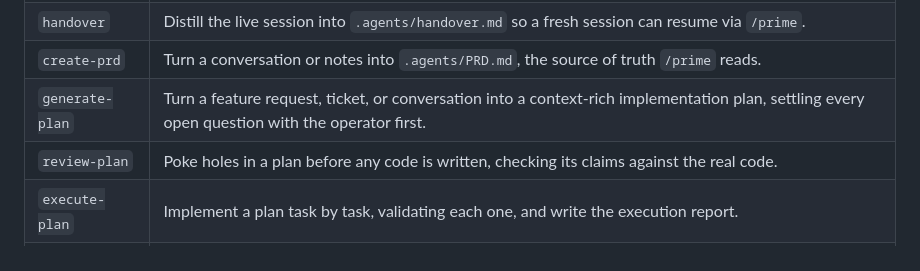
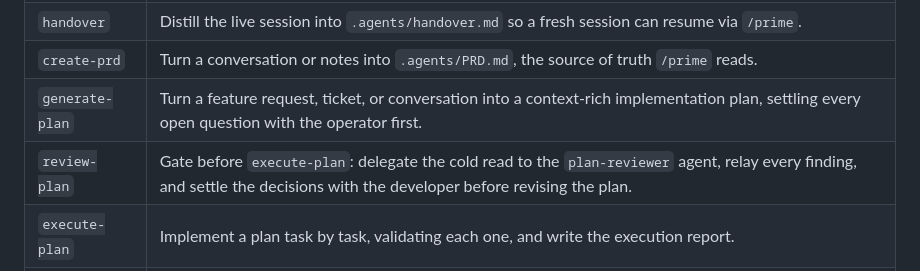
Before and after one commit to dezmon-fernandez/skillz, a Markdown page: README.md, the part around the change. Rendered like a GitHub page.

```diff
--- a/README.md
+++ b/README.md
@@ -11,7 +11,7 @@ into a project and adapted there.
 | `handover` | Distill the live session into `.agents/handover.md` so a fresh session can resume via `/prime`. |
 | `create-prd` | Turn a conversation or notes into `.agents/PRD.md`, the source of truth `/prime` reads. |
 | `generate-plan` | Turn a feature request, ticket, or conversation into a context-rich implementation plan, settling every open question with the operator first. |
-| `review-plan` | Poke holes in a plan before any code is written, checking its claims against the real code. |
+| `review-plan` | Gate before `execute-plan`: delegate the cold read to the `plan-reviewer` agent, relay every finding, and settle the decisions with the developer before revising the plan. |
 | `execute-plan` | Implement a plan task by task, validating each one, and write the execution report. |
 | `review-code` | Gate after `execute-plan`: delegate to the `code-reviewer` agent, save the report, triage the findings. |
 | `commit` | Stage the current work and write one atomic commit in the repo's own convention. |
```
Also changed, not shown: CLAUDE.md (+5 -0 lines), skills/review-plan/SKILL.md (+38 -67 lines).
